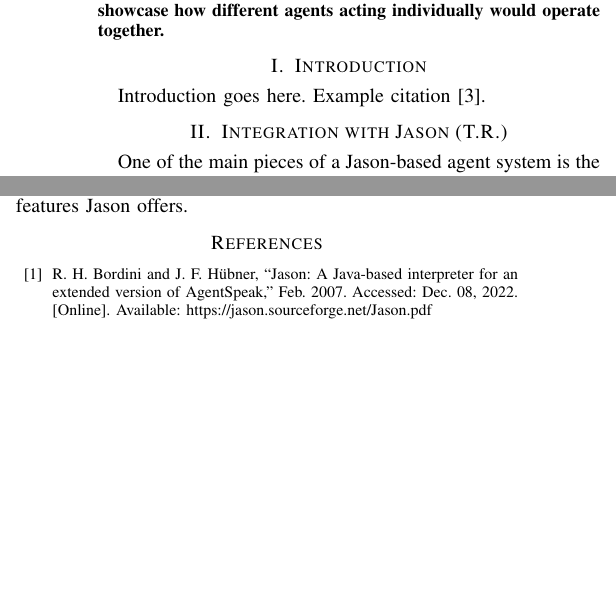
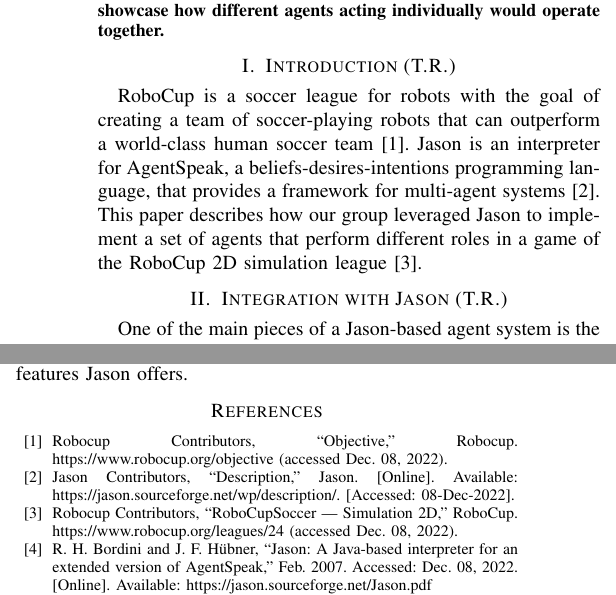
Before and after one commit to joshhhhhhhhhh/Krislet-BDI, a LaTeX paper (report/report.tex): two parts of the columns of pages 1 and 3 of 3, joined at a grey line, cut so that both start at the same text, the shorter picture padded with empty space. Compiled offline with pdfLaTeX; a missing font is replaced by an installed copy or a similar font; a LaTeX package or settings file that is missing is left out.

Commit message:
Add introduction

```diff
--- a/report/report.tex
+++ b/report/report.tex
@@ -48,8 +48,14 @@
 %keyword1, keyword2
 %\end{IEEEkeywords}
 
-\section{Introduction}
-Introduction goes here. Example citation~\cite{b1}.
+\section{Introduction (T.R.)}
+RoboCup is a soccer league for robots with the goal of creating a team of
+soccer-playing robots that can outperform a world-class human soccer
+team~\cite{robocup-objective}. Jason is an interpreter for AgentSpeak, a
+beliefs-desires-intentions programming language, that provides a framework for
+multi-agent systems~\cite{jason-description}. This paper describes how our
+group leveraged Jason to implement a set of agents that perform different roles
+in a game of the RoboCup 2D simulation league~\cite{robocup-simulation-2d}.
 
 \section{Integration with Jason (T.R.)}
 One of the main pieces of a Jason-based agent system is the environment class,
@@ -204,6 +210,14 @@
 We can continue to make improvements to our plans to make their performance more complex and efficient to take full advantage of the diverse features Jason offers.
 
 \begin{thebibliography}{00}
+\bibitem{robocup-objective} Robocup Contributors, ``Objective,''
+Robocup. https://www.robocup.org/objective (accessed Dec. 08, 2022).
+\bibitem{jason-description} Jason Contributors, ``Description,''
+Jason. [Online]. Available:
+https://jason.sourceforge.net/wp/description/. [Accessed: 08-Dec-2022].
+\bibitem{robocup-simulation-2d} Robocup Contributors, ``RoboCupSoccer ---
+Simulation 2D,'' RoboCup. https://www.robocup.org/leagues/24 (accessed Dec. 08,
+2022).
 \bibitem{jason-manual} R. H. Bordini and J. F. Hübner, ``Jason: A Java-based
 interpreter for an extended version of AgentSpeak,'' Feb. 2007. Accessed:
 Dec. 08, 2022. [Online]. Available: https://jason.sourceforge.net/Jason.pdf
```
